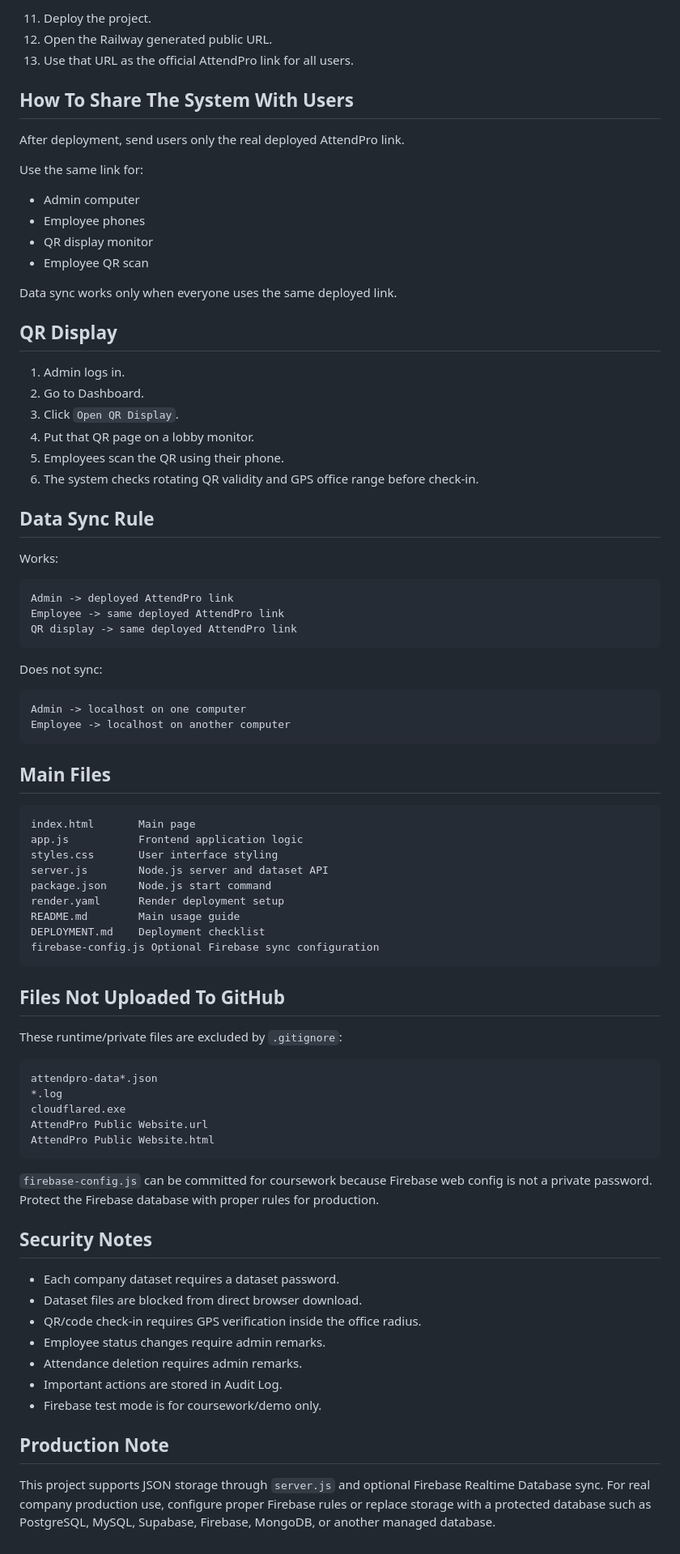
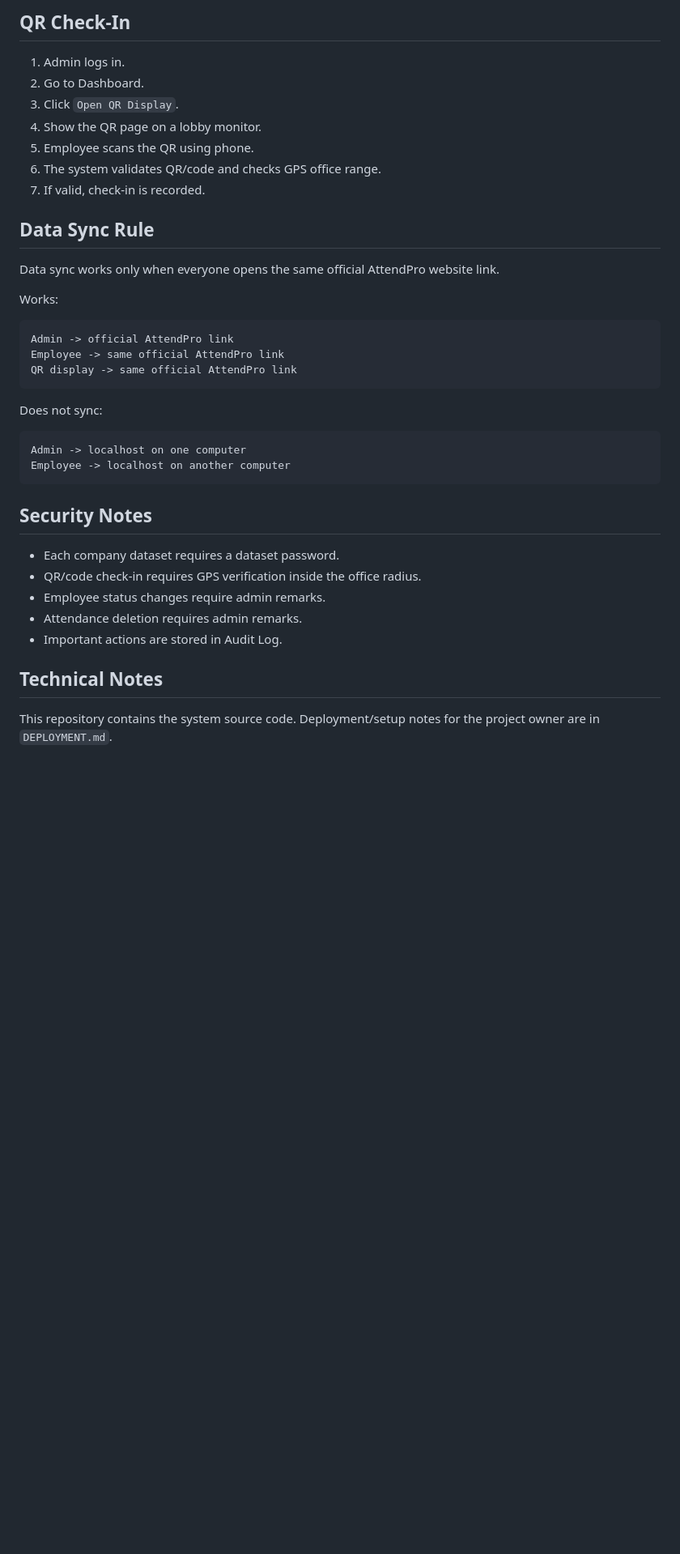
Before and after one commit to wxuennn/AttendPro, a Markdown page: README.md, the part around one of its changes. Shown at 81% size. GitHub-like rendering; blank space fills up the shorter version.

````diff
--- a/README.md
+++ b/README.md
@@ -213,37 +82,23 @@ DATA_DIR=/app/data
-11. Deploy the project.
-12. Open the Railway generated public URL.
-13. Use that URL as the official AttendPro link for all users.
-
-## How To Share The System With Users
-
-After deployment, send users only the real deployed AttendPro link.
-
-Use the same link for:
-
-- Admin computer
-- Employee phones
-- QR display monitor
-- Employee QR scan
-
-Data sync works only when everyone uses the same deployed link.
-
-## QR Display
+## QR Check-In
 
 1. Admin logs in.
 2. Go to Dashboard.
 3. Click `Open QR Display`.
-4. Put that QR page on a lobby monitor.
-5. Employees scan the QR using their phone.
-6. The system checks rotating QR validity and GPS office range before check-in.
+4. Show the QR page on a lobby monitor.
+5. Employee scans the QR using phone.
+6. The system validates QR/code and checks GPS office range.
+7. If valid, check-in is recorded.
 
 ## Data Sync Rule
+
+Data sync works only when everyone opens the same official AttendPro website link.
 
 Works:
 
 ```text
-Admin -> deployed AttendPro link
-Employee -> same deployed AttendPro link
-QR display -> same deployed AttendPro link
+Admin -> official AttendPro link
+Employee -> same official AttendPro link
+QR display -> same official AttendPro link
 ```
 
 Does not sync:
@@ -253,44 +108,14 @@ Admin -> localhost on one computer
 Employee -> localhost on another computer
 ```
 
-## Main Files
-
-```text
-index.html       Main page
-app.js           Frontend application logic
-styles.css       User interface styling
-server.js        Node.js server and dataset API
-package.json     Node.js start command
-render.yaml      Render deployment setup
-README.md        Main usage guide
-DEPLOYMENT.md    Deployment checklist
-firebase-config.js Optional Firebase sync configuration
-```
-
-## Files Not Uploaded To GitHub
-
-These runtime/private files are excluded by `.gitignore`:
-
-```text
-attendpro-data*.json
-*.log
-cloudflared.exe
-AttendPro Public Website.url
-AttendPro Public Website.html
-```
-
-`firebase-config.js` can be committed for coursework because Firebase web config is not a private password. Protect the Firebase database with proper rules for production.
-
 ## Security Notes
 
 - Each company dataset requires a dataset password.
-- Dataset files are blocked from direct browser download.
 - QR/code check-in requires GPS verification inside the office radius.
 - Employee status changes require admin remarks.
 - Attendance deletion requires admin remarks.
 - Important actions are stored in Audit Log.
-- Firebase test mode is for coursework/demo only.
 
-## Production Note
+## Technical Notes
 
-This project supports JSON storage through `server.js` and optional Firebase Realtime Database sync. For real company production use, configure proper Firebase rules or replace storage with a protected database such as PostgreSQL, MySQL, Supabase, Firebase, MongoDB, or another managed database.
+This repository contains the system source code. Deployment/setup notes for the project owner are in `DEPLOYMENT.md`.
````
Also changed, not shown: other parts of README.md (+28 -159 lines).
